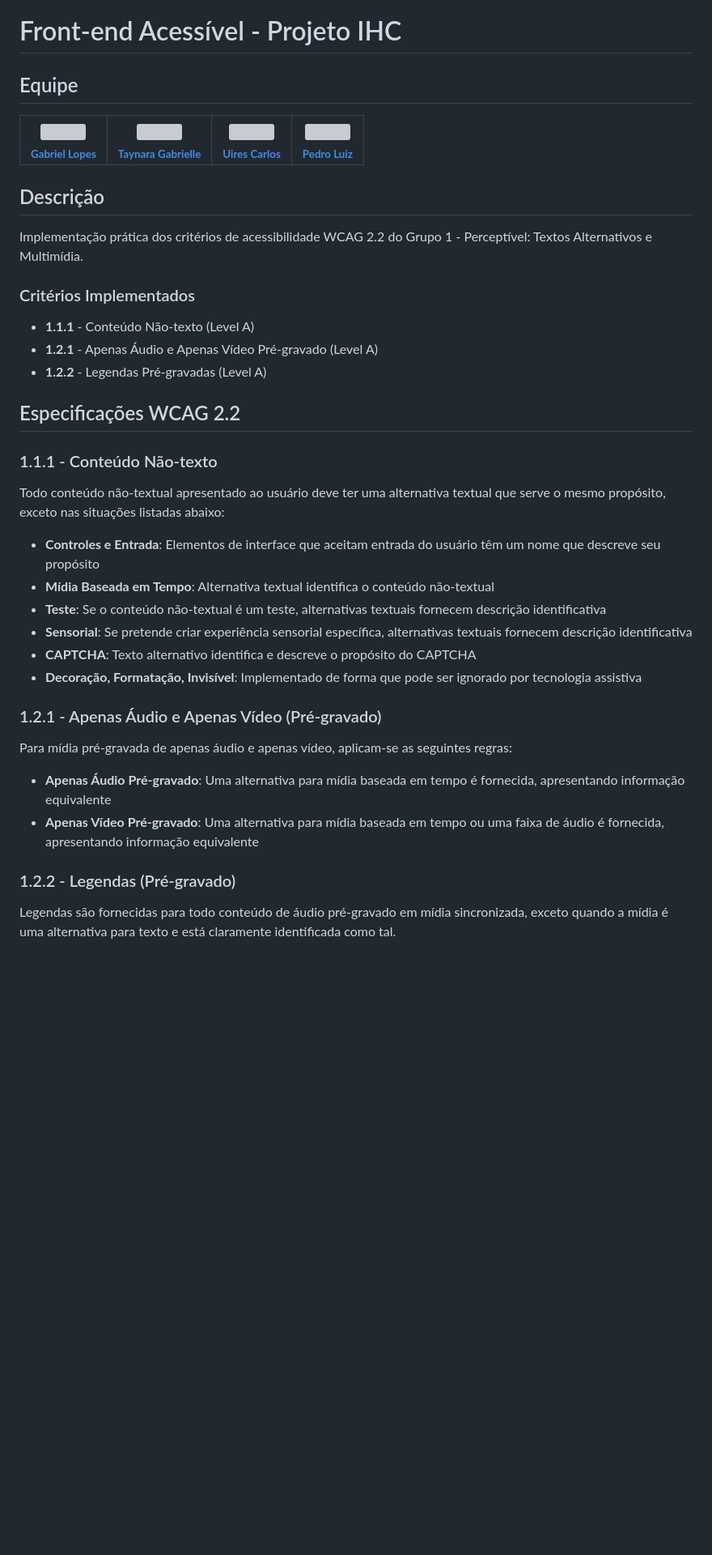
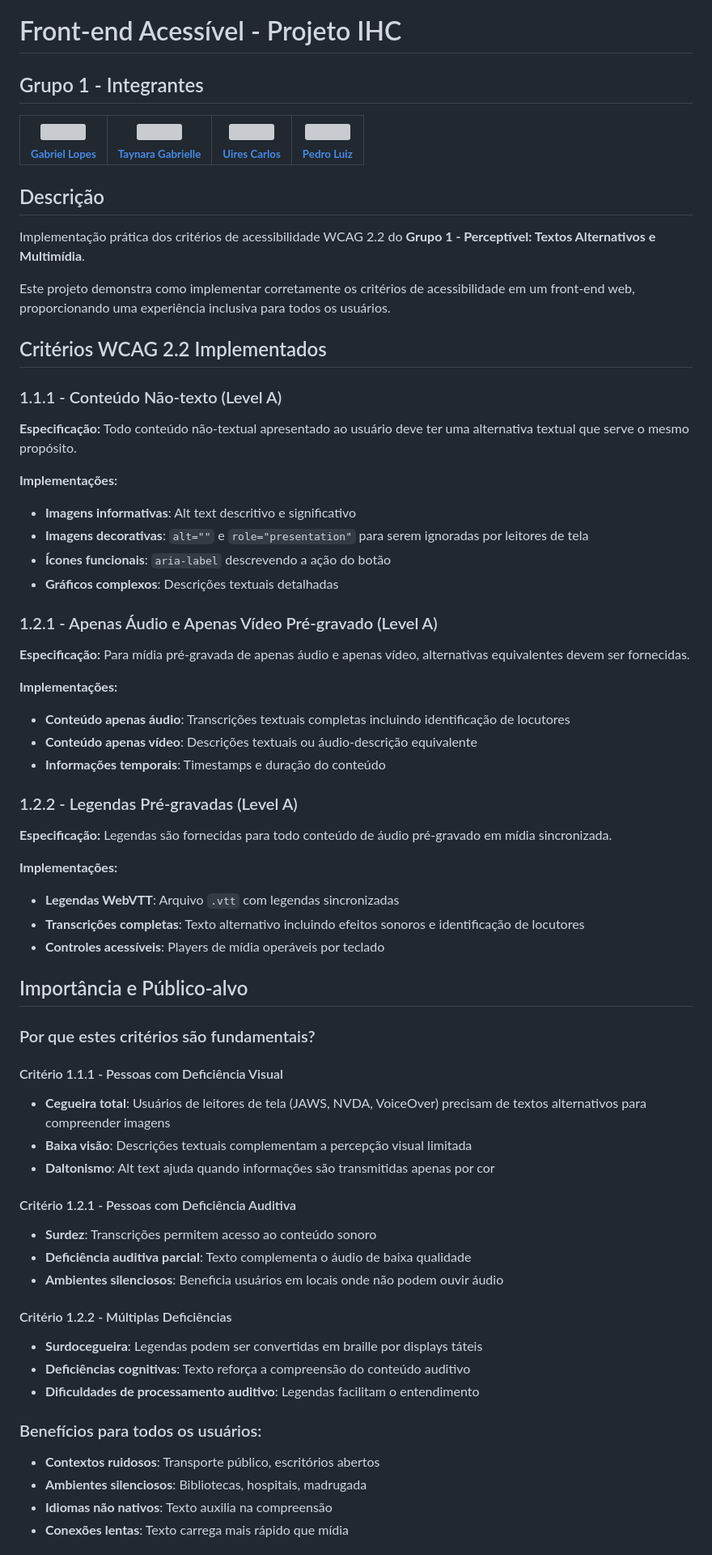
Before and after one commit to BrzGab/site-ihc, a Markdown page: README.md, the part around one of its changes. Shown at 81% size. Drawn GitHub-style; blank space fills up the shorter version; grey boxes are pictures that could not be loaded.

```diff
--- a/README.md
+++ b/README.md
@@ -1,6 +1,6 @@
 # Front-end Acessível - Projeto IHC
 
-## Equipe
+## Grupo 1 - Integrantes
 
 <table align="center">
   <tr>
@@ -13,30 +13,59 @@
 
 ## Descrição
 
-Implementação prática dos critérios de acessibilidade WCAG 2.2 do Grupo 1 - Perceptível: Textos Alternativos e Multimídia.
+Implementação prática dos critérios de acessibilidade WCAG 2.2 do **Grupo 1 - Perceptível: Textos Alternativos e Multimídia**.
 
-### Critérios Implementados
-- **1.1.1** - Conteúdo Não-texto (Level A)
-- **1.2.1** - Apenas Áudio e Apenas Vídeo Pré-gravado (Level A)
-- **1.2.2** - Legendas Pré-gravadas (Level A)
+Este projeto demonstra como implementar corretamente os critérios de acessibilidade em um front-end web, proporcionando uma experiência inclusiva para todos os usuários.
 
-## Especificações WCAG 2.2
+## Critérios WCAG 2.2 Implementados
 
-### 1.1.1 - Conteúdo Não-texto
-Todo conteúdo não-textual apresentado ao usuário deve ter uma alternativa textual que serve o mesmo propósito, exceto nas situações listadas abaixo:
+### 1.1.1 - Conteúdo Não-texto (Level A)
+**Especificação:** Todo conteúdo não-textual apresentado ao usuário deve ter uma alternativa textual que serve o mesmo propósito.
 
-- **Controles e Entrada**: Elementos de interface que aceitam entrada do usuário têm um nome que descreve seu propósito
-- **Mídia Baseada em Tempo**: Alternativa textual identifica o conteúdo não-textual
-- **Teste**: Se o conteúdo não-textual é um teste, alternativas textuais fornecem descrição identificativa
-- **Sensorial**: Se pretende criar experiência sensorial específica, alternativas textuais fornecem descrição identificativa
-- **CAPTCHA**: Texto alternativo identifica e descreve o propósito do CAPTCHA
-- **Decoração, Formatação, Invisível**: Implementado de forma que pode ser ignorado por tecnologia assistiva
+**Implementações:**
+- **Imagens informativas**: Alt text descritivo e significativo
+- **Imagens decorativas**: `alt=""` e `role="presentation"` para serem ignoradas por leitores de tela
+- **Ícones funcionais**: `aria-label` descrevendo a ação do botão
+- **Gráficos complexos**: Descrições textuais detalhadas
 
-### 1.2.1 - Apenas Áudio e Apenas Vídeo (Pré-gravado)
-Para mídia pré-gravada de apenas áudio e apenas vídeo, aplicam-se as seguintes regras:
+### 1.2.1 - Apenas Áudio e Apenas Vídeo Pré-gravado (Level A)
+**Especificação:** Para mídia pré-gravada de apenas áudio e apenas vídeo, alternativas equivalentes devem ser fornecidas.
 
-- **Apenas Áudio Pré-gravado**: Uma alternativa para mídia baseada em tempo é fornecida, apresentando informação equivalente
-- **Apenas Vídeo Pré-gravado**: Uma alternativa para mídia baseada em tempo ou uma faixa de áudio é fornecida, apresentando informação equivalente
+**Implementações:**
+- **Conteúdo apenas áudio**: Transcrições textuais completas incluindo identificação de locutores
+- **Conteúdo apenas vídeo**: Descrições textuais ou áudio-descrição equivalente
+- **Informações temporais**: Timestamps e duração do conteúdo
 
-### 1.2.2 - Legendas (Pré-gravado)
-Legendas são fornecidas para todo conteúdo de áudio pré-gravado em mídia sincronizada, exceto quando a mídia é uma alternativa para texto e está claramente identificada como tal.
+### 1.2.2 - Legendas Pré-gravadas (Level A)
+**Especificação:** Legendas são fornecidas para todo conteúdo de áudio pré-gravado em mídia sincronizada.
+
+**Implementações:**
+- **Legendas WebVTT**: Arquivo `.vtt` com legendas sincronizadas
+- **Transcrições completas**: Texto alternativo incluindo efeitos sonoros e identificação de locutores
+- **Controles acessíveis**: Players de mídia operáveis por teclado
+
+## Importância e Público-alvo
+
+### Por que estes critérios são fundamentais?
+
+#### Critério 1.1.1 - Pessoas com Deficiência Visual
+- **Cegueira total**: Usuários de leitores de tela (JAWS, NVDA, VoiceOver) precisam de textos alternativos para compreender imagens
+- **Baixa visão**: Descrições textuais complementam a percepção visual limitada
+- **Daltonismo**: Alt text ajuda quando informações são transmitidas apenas por cor
+
+#### Critério 1.2.1 - Pessoas com Deficiência Auditiva
+- **Surdez**: Transcrições permitem acesso ao conteúdo sonoro
+- **Deficiência auditiva parcial**: Texto complementa o áudio de baixa qualidade
+- **Ambientes silenciosos**: Beneficia usuários em locais onde não podem ouvir áudio
+
+#### Critério 1.2.2 - Múltiplas Deficiências
+- **Surdocegueira**: Legendas podem ser convertidas em braille por displays táteis
+- **Deficiências cognitivas**: Texto reforça a compreensão do conteúdo auditivo
+- **Dificuldades de processamento auditivo**: Legendas facilitam o entendimento
+
+### Benefícios para todos os usuários:
+- **Contextos ruidosos**: Transporte público, escritórios abertos
+- **Ambientes silenciosos**: Bibliotecas, hospitais, madrugada
+- **Idiomas não nativos**: Texto auxilia na compreensão
+- **Conexões lentas**: Texto carrega mais rápido que mídia
+
```
Also changed, not shown: other parts of README.md (+190 -38 lines).
